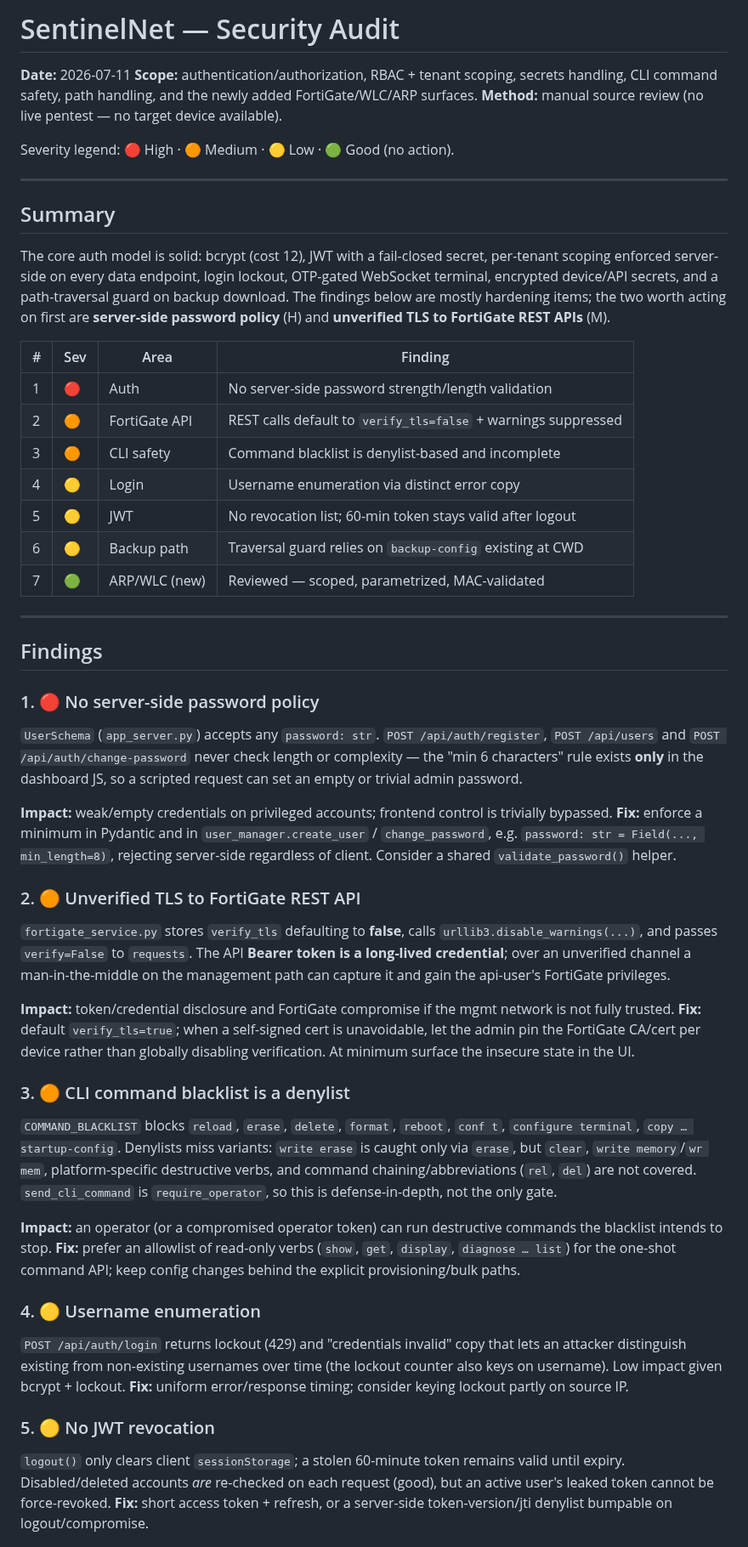
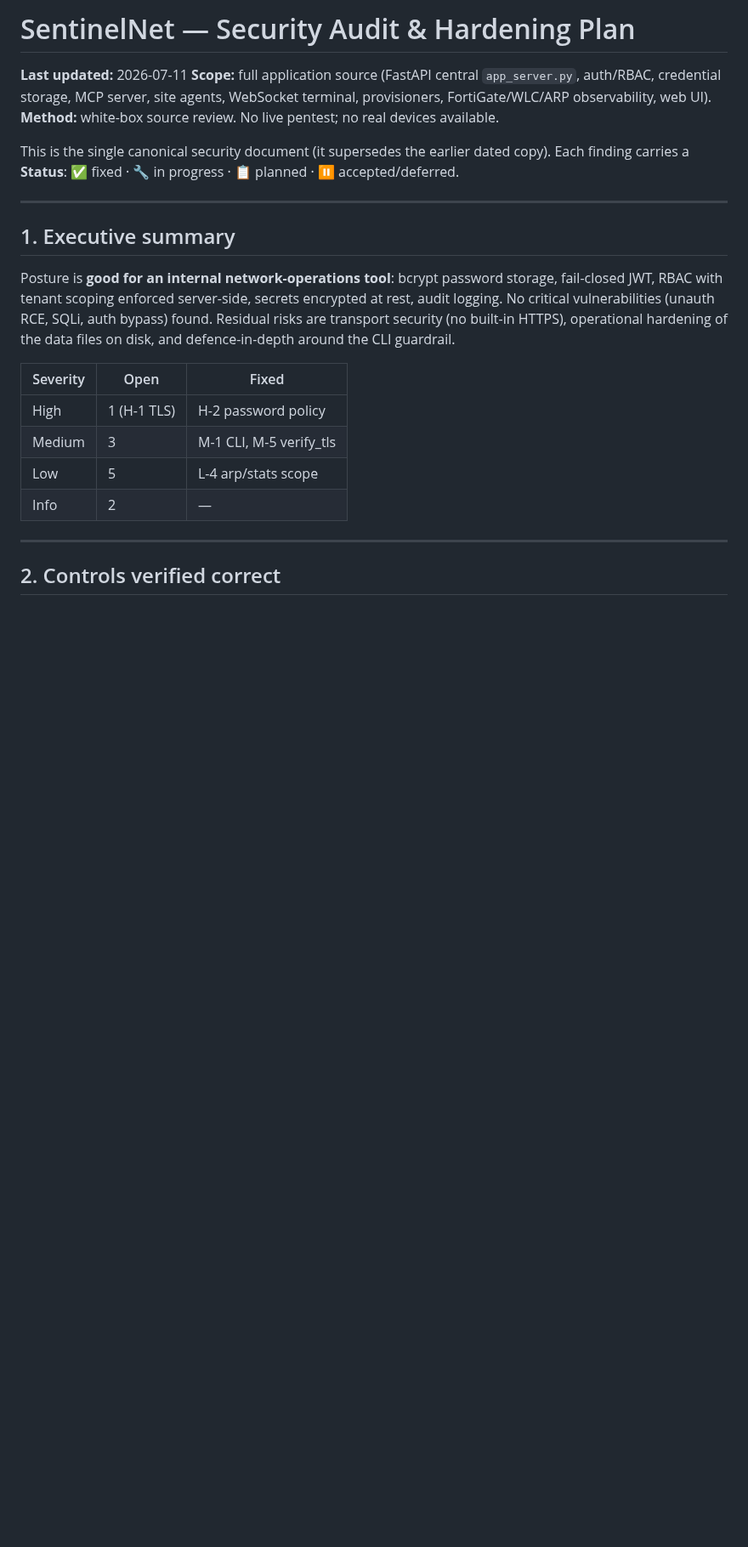
Before and after one commit to Claudio-Vidhi/SentinelNet, a Markdown page: docs/SECURITY-AUDIT.md, the part around one of its changes. Shown at 85% size. GitHub-like rendering; blank space fills up the shorter version.

Commit message:
refactor: Update security audit document to enhance clarity and structure

```diff
--- a/docs/SECURITY-AUDIT.md
+++ b/docs/SECURITY-AUDIT.md
@@ -1,86 +1,25 @@
-# SentinelNet — Security Audit
+# SentinelNet — Security Audit & Hardening Plan
 
-**Date:** 2026-07-11
-**Scope:** authentication/authorization, RBAC + tenant scoping, secrets handling,
-CLI command safety, path handling, and the newly added FortiGate/WLC/ARP surfaces.
-**Method:** manual source review (no live pentest — no target device available).
+**Last updated:** 2026-07-11
+**Scope:** full application source (FastAPI central `app_server.py`, auth/RBAC, credential storage, MCP server, site agents, WebSocket terminal, provisioners, FortiGate/WLC/ARP observability, web UI).
+**Method:** white-box source review. No live pentest; no real devices available.
 
-Severity legend: 🔴 High · 🟠 Medium · 🟡 Low · 🟢 Good (no action).
+This is the single canonical security document (it supersedes the earlier dated copy). Each finding carries a **Status**: ✅ fixed · 🔧 in progress · 📋 planned · ⏸️ accepted/deferred.
 
 ---
 
-## Summary
+## 1. Executive summary
 
-The core auth model is solid: bcrypt (cost 12), JWT with a fail-closed secret,
-per-tenant scoping enforced server-side on every data endpoint, login lockout,
-OTP-gated WebSocket terminal, encrypted device/API secrets, and a path-traversal
-guard on backup download. The findings below are mostly hardening items; the two
-worth acting on first are **server-side password policy** (H) and **unverified
-TLS to FortiGate REST APIs** (M).
+Posture is **good for an internal network-operations tool**: bcrypt password storage, fail-closed JWT, RBAC with tenant scoping enforced server-side, secrets encrypted at rest, audit logging. No critical vulnerabilities (unauth RCE, SQLi, auth bypass) found. Residual risks are transport security (no built-in HTTPS), operational hardening of the data files on disk, and defence-in-depth around the CLI guardrail.
 
-| # | Sev | Area | Finding |
-|---|-----|------|---------|
-| 1 | 🔴 | Auth | No server-side password strength/length validation |
-| 2 | 🟠 | FortiGate API | REST calls default to `verify_tls=false` + warnings suppressed |
-| 3 | 🟠 | CLI safety | Command blacklist is denylist-based and incomplete |
-| 4 | 🟡 | Login | Username enumeration via distinct error copy |
-| 5 | 🟡 | JWT | No revocation list; 60-min token stays valid after logout |
-| 6 | 🟡 | Backup path | Traversal guard relies on `backup-config` existing at CWD |
-| 7 | 🟢 | ARP/WLC (new) | Reviewed — scoped, parametrized, MAC-validated |
+| Severity | Open | Fixed |
+|---|---|---|
+| High | 1 (H-1 TLS) | H-2 password policy |
+| Medium | 3 | M-1 CLI, M-5 verify_tls |
+| Low | 5 | L-4 arp/stats scope |
+| Info | 2 | — |
 
 ---
 
-## Findings
+## 2. Controls verified correct
 
-### 1. 🔴 No server-side password policy
-`UserSchema` (`app_server.py`) accepts any `password: str`. `POST /api/auth/register`,
-`POST /api/users` and `POST /api/auth/change-password` never check length or
-complexity — the "min 6 characters" rule exists **only** in the dashboard JS, so a
-scripted request can set an empty or trivial admin password.
-
-**Impact:** weak/empty credentials on privileged accounts; frontend control is
-trivially bypassed.
-**Fix:** enforce a minimum in Pydantic and in `user_manager.create_user` /
-`change_password`, e.g. `password: str = Field(..., min_length=8)`, rejecting
-server-side regardless of client. Consider a shared `validate_password()` helper.
-
-### 2. 🟠 Unverified TLS to FortiGate REST API
-`fortigate_service.py` stores `verify_tls` defaulting to **false**, calls
-`urllib3.disable_warnings(...)`, and passes `verify=False` to `requests`. The API
-**Bearer token is a long-lived credential**; over an unverified channel a
-man-in-the-middle on the management path can capture it and gain the api-user's
-FortiGate privileges.
-
-**Impact:** token/credential disclosure and FortiGate compromise if the mgmt
-network is not fully trusted.
-**Fix:** default `verify_tls=true`; when a self-signed cert is unavoidable, let the
-admin pin the FortiGate CA/cert per device rather than globally disabling
-verification. At minimum surface the insecure state in the UI.
-
-### 3. 🟠 CLI command blacklist is a denylist
-`COMMAND_BLACKLIST` blocks `reload`, `erase`, `delete`, `format`, `reboot`,
-`conf t`, `configure terminal`, `copy … startup-config`. Denylists miss variants:
-`write erase` is caught only via `erase`, but `clear`, `write memory`/`wr mem`,
-platform-specific destructive verbs, and command chaining/abbreviations
-(`rel`, `del`) are not covered. `send_cli_command` is `require_operator`, so this
-is defense-in-depth, not the only gate.
-
-**Impact:** an operator (or a compromised operator token) can run destructive
-commands the blacklist intends to stop.
-**Fix:** prefer an allowlist of read-only verbs (`show`, `get`, `display`,
-`diagnose … list`) for the one-shot command API; keep config changes behind the
-explicit provisioning/bulk paths.
-
-### 4. 🟡 Username enumeration
-`POST /api/auth/login` returns lockout (429) and "credentials invalid" copy that
-lets an attacker distinguish existing from non-existing usernames over time (the
-lockout counter also keys on username). Low impact given bcrypt + lockout.
-**Fix:** uniform error/response timing; consider keying lockout partly on source IP.
-
-### 5. 🟡 No JWT revocation
-`logout()` only clears client `sessionStorage`; a stolen 60-minute token remains
-valid until expiry. Disabled/deleted accounts *are* re-checked on each request
-(good), but an active user's leaked token cannot be force-revoked.
-**Fix:** short access token + refresh, or a server-side token-version/jti denylist
-bumpable on logout/compromise.
-
```
Also changed, not shown: other parts of docs/SECURITY-AUDIT.md (+79 -23 lines).
